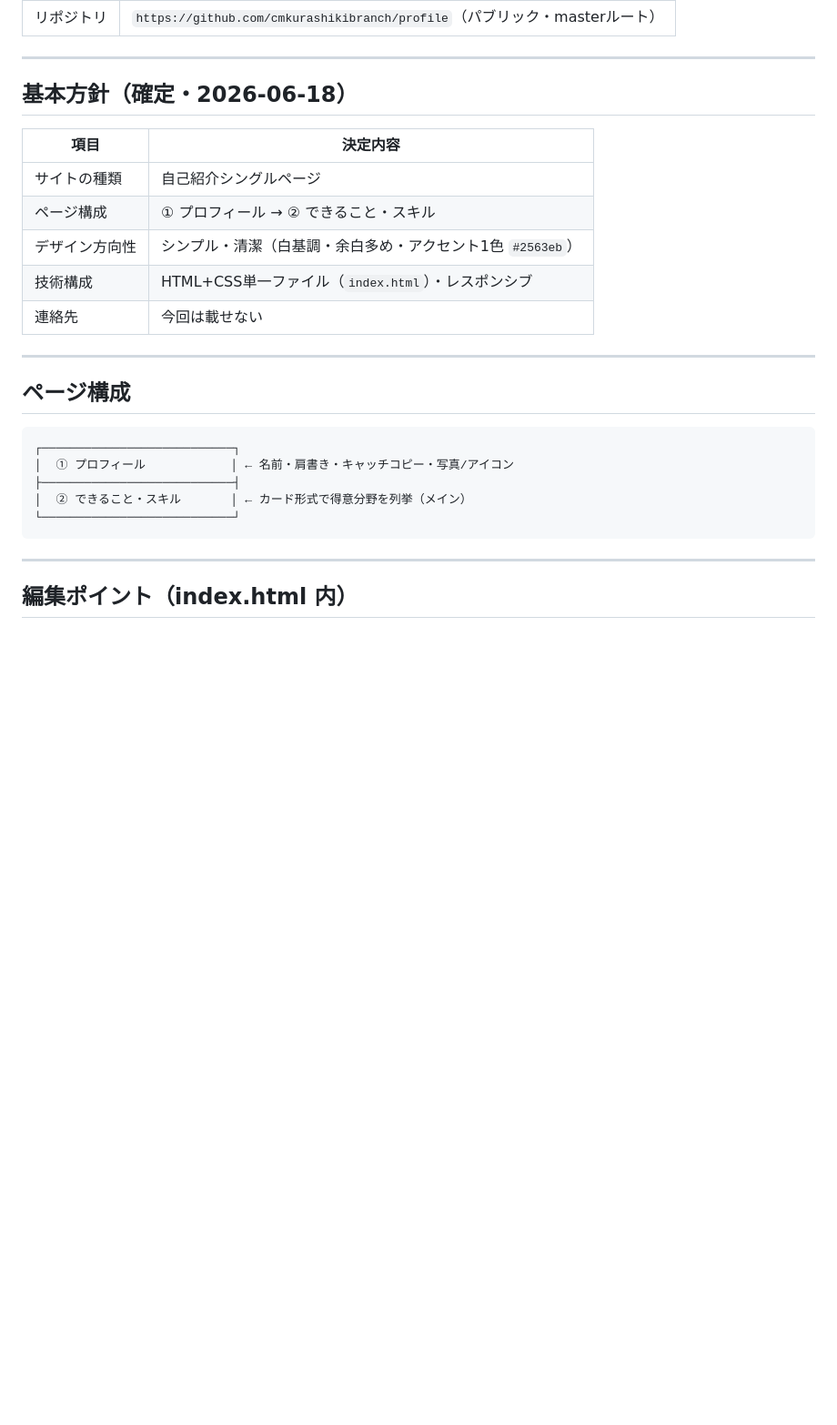
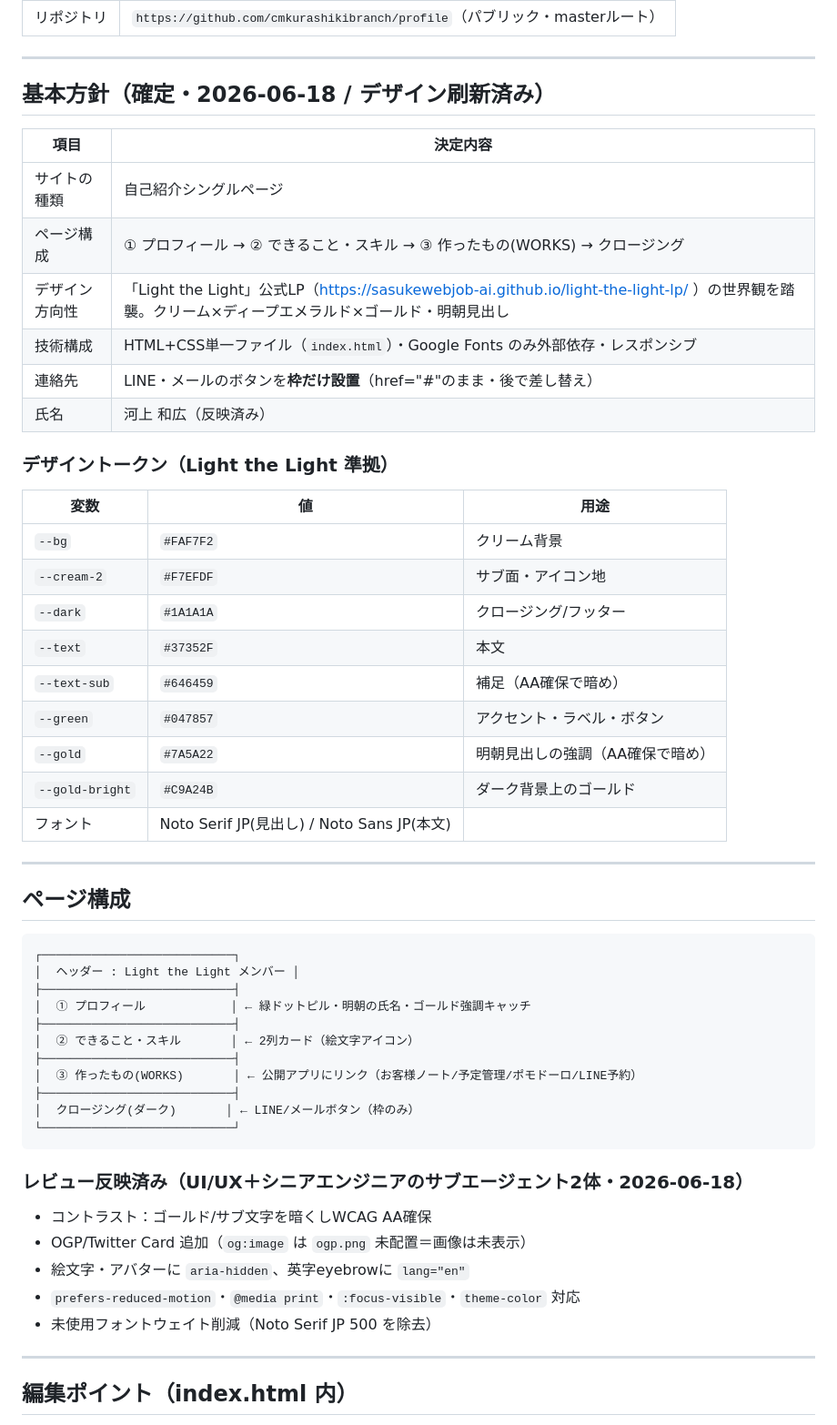
Before and after one commit to cmkurashikibranch/profile, a Markdown page: CLAUDE.md, the part around one of its changes. Shown at 91% size. GitHub-like rendering; blank space fills up the shorter version.

Commit message:
docs: 作業記録をデザイン刷新・実績追加・氏名反映に更新
Co-Authored-By: Claude Opus 4.8 <noreply@anthropic.com>

````diff
--- a/CLAUDE.md
+++ b/CLAUDE.md
@@ -31,15 +31,30 @@
 
 ---
 
-## 基本方針（確定・2026-06-18）
+## 基本方針（確定・2026-06-18 / デザイン刷新済み）
 
 | 項目 | 決定内容 |
 |------|---------|
 | サイトの種類 | 自己紹介シングルページ |
-| ページ構成 | ① プロフィール → ② できること・スキル |
-| デザイン方向性 | シンプル・清潔（白基調・余白多め・アクセント1色 `#2563eb`） |
-| 技術構成 | HTML+CSS単一ファイル（`index.html`）・レスポンシブ |
-| 連絡先 | 今回は載せない |
+| ページ構成 | ① プロフィール → ② できること・スキル → ③ 作ったもの(WORKS) → クロージング |
+| デザイン方向性 | 「Light the Light」公式LP（https://sasukewebjob-ai.github.io/light-the-light-lp/ ）の世界観を踏襲。クリーム×ディープエメラルド×ゴールド・明朝見出し |
+| 技術構成 | HTML+CSS単一ファイル（`index.html`）・Google Fonts のみ外部依存・レスポンシブ |
+| 連絡先 | LINE・メールのボタンを**枠だけ設置**（href="#"のまま・後で差し替え） |
+| 氏名 | 河上 和広（反映済み） |
+
+### デザイントークン（Light the Light 準拠）
+
+| 変数 | 値 | 用途 |
+|------|-----|------|
+| `--bg` | `#FAF7F2` | クリーム背景 |
+| `--cream-2` | `#F7EFDF` | サブ面・アイコン地 |
+| `--dark` | `#1A1A1A` | クロージング/フッター |
+| `--text` | `#37352F` | 本文 |
+| `--text-sub` | `#646459` | 補足（AA確保で暗め） |
+| `--green` | `#047857` | アクセント・ラベル・ボタン |
+| `--gold` | `#7A5A22` | 明朝見出しの強調（AA確保で暗め） |
+| `--gold-bright` | `#C9A24B` | ダーク背景上のゴールド |
+| フォント | Noto Serif JP(見出し) / Noto Sans JP(本文) | |
 
 ---
 
@@ -47,11 +62,25 @@
 
 ```
 ┌───────────────────────────┐
-│  ① プロフィール            │ ← 名前・肩書き・キャッチコピー・写真/アイコン
+│  ヘッダー : Light the Light メンバー │
 ├───────────────────────────┤
-│  ② できること・スキル       │ ← カード形式で得意分野を列挙（メイン）
+│  ① プロフィール            │ ← 緑ドットピル・明朝の氏名・ゴールド強調キャッチ
+├───────────────────────────┤
+│  ② できること・スキル       │ ← 2列カード（絵文字アイコン）
+├───────────────────────────┤
+│  ③ 作ったもの(WORKS)       │ ← 公開アプリにリンク（お客様ノート/予定管理/ポモドーロ/LINE予約）
+├───────────────────────────┤
+│  クロージング(ダーク)       │ ← LINE/メールボタン（枠のみ）
 └───────────────────────────┘
 ```
+
+### レビュー反映済み（UI/UX＋シニアエンジニアのサブエージェント2体・2026-06-18）
+
+- コントラスト：ゴールド/サブ文字を暗くしWCAG AA確保
+- OGP/Twitter Card 追加（`og:image` は `ogp.png` 未配置＝画像は未表示）
+- 絵文字・アバターに `aria-hidden`、英字eyebrowに `lang="en"`
+- `prefers-reduced-motion`・`@media print`・`:focus-visible`・`theme-color` 対応
+- 未使用フォントウェイト削減（Noto Serif JP 500 を除去）
 
 ---
 
````
Also changed, not shown: other parts of CLAUDE.md (+7 -2 lines).
